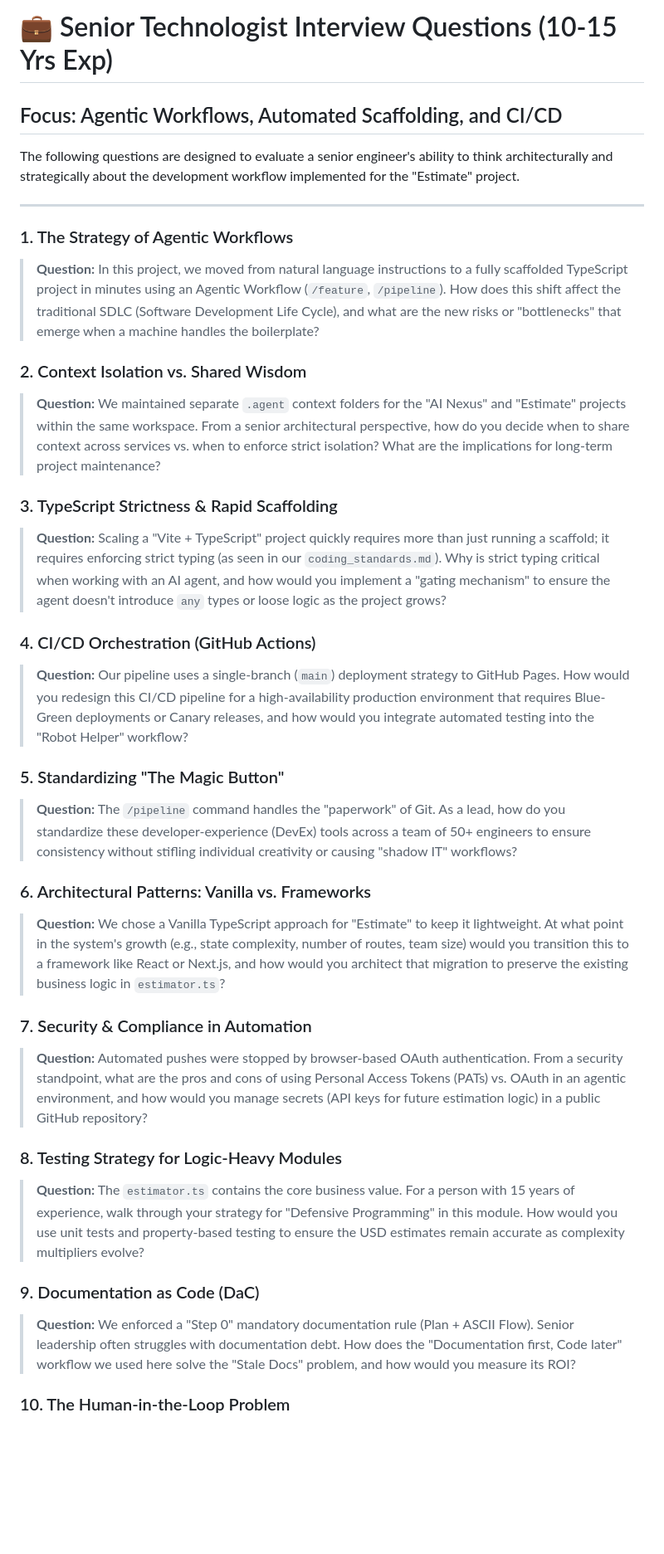
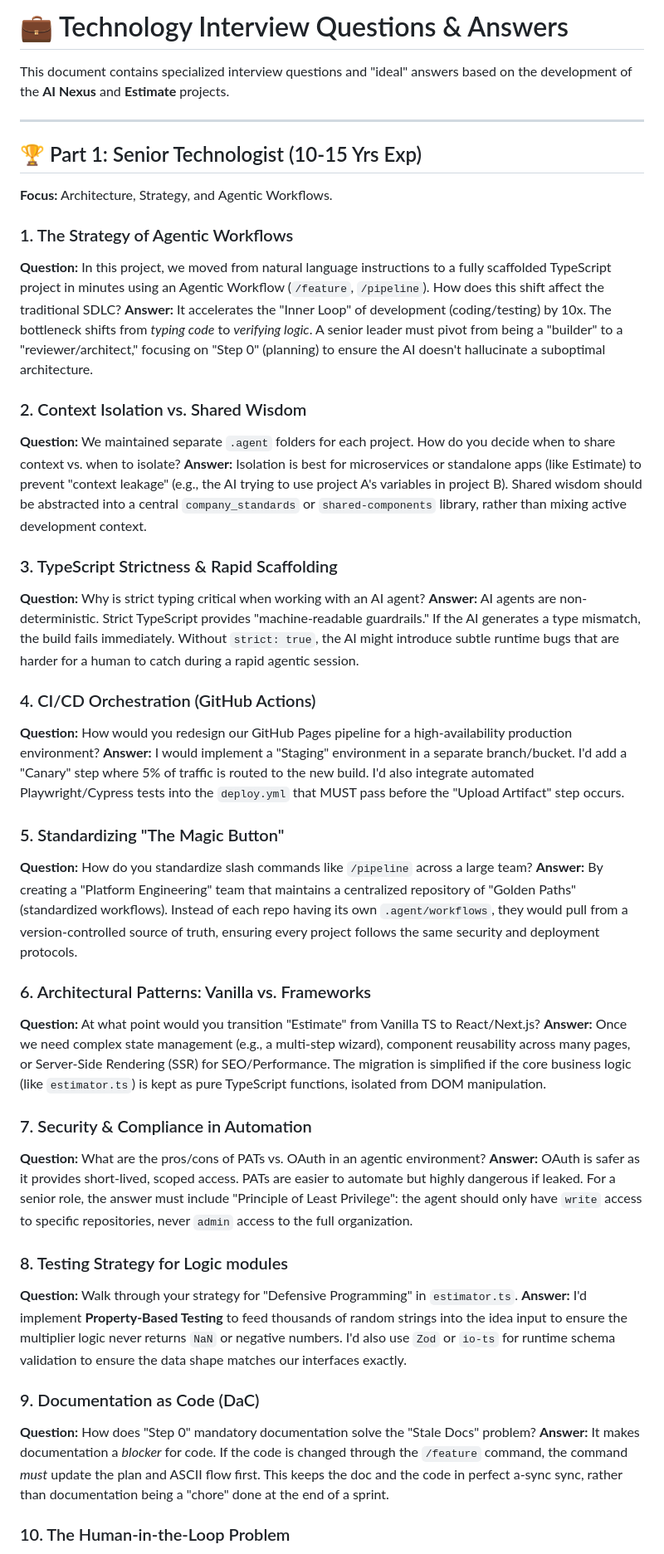
Before and after one commit to gayathridas/ai-demo, a Markdown page: interview-questions.md, the part around one of its changes. Shown at 83% size. Drawn GitHub-style; blank space fills up the shorter version.

Commit message:
Update: Added answers and mid-level interview questions

```diff
--- a/interview-questions.md
+++ b/interview-questions.md
@@ -1,35 +1,46 @@
-# 💼 Senior Technologist Interview Questions (10-15 Yrs Exp)
-## Focus: Agentic Workflows, Automated Scaffolding, and CI/CD
+# 💼 Technology Interview Questions & Answers
 
-The following questions are designed to evaluate a senior engineer's ability to think architecturally and strategically about the development workflow implemented for the "Estimate" project.
+This document contains specialized interview questions and "ideal" answers based on the development of the **AI Nexus** and **Estimate** projects.
 
 ---
 
+## 🏆 Part 1: Senior Technologist (10-15 Yrs Exp)
+**Focus:** Architecture, Strategy, and Agentic Workflows.
+
 ### 1. The Strategy of Agentic Workflows
-> **Question:** In this project, we moved from natural language instructions to a fully scaffolded TypeScript project in minutes using an Agentic Workflow (`/feature`, `/pipeline`). How does this shift affect the traditional SDLC (Software Development Life Cycle), and what are the new risks or "bottlenecks" that emerge when a machine handles the boilerplate?
+**Question:** In this project, we moved from natural language instructions to a fully scaffolded TypeScript project in minutes using an Agentic Workflow (`/feature`, `/pipeline`). How does this shift affect the traditional SDLC?
+**Answer:** It accelerates the "Inner Loop" of development (coding/testing) by 10x. The bottleneck shifts from *typing code* to *verifying logic*. A senior leader must pivot from being a "builder" to a "reviewer/architect," focusing on "Step 0" (planning) to ensure the AI doesn't hallucinate a suboptimal architecture.
 
 ### 2. Context Isolation vs. Shared Wisdom
-> **Question:** We maintained separate `.agent` context folders for the "AI Nexus" and "Estimate" projects within the same workspace. From a senior architectural perspective, how do you decide when to share context across services vs. when to enforce strict isolation? What are the implications for long-term project maintenance?
+**Question:** We maintained separate `.agent` folders for each project. How do you decide when to share context vs. when to isolate?
+**Answer:** Isolation is best for microservices or standalone apps (like Estimate) to prevent "context leakage" (e.g., the AI trying to use project A's variables in project B). Shared wisdom should be abstracted into a central `company_standards` or `shared-components` library, rather than mixing active development context.
 
 ### 3. TypeScript Strictness & Rapid Scaffolding
-> **Question:** Scaling a "Vite + TypeScript" project quickly requires more than just running a scaffold; it requires enforcing strict typing (as seen in our `coding_standards.md`). Why is strict typing critical when working with an AI agent, and how would you implement a "gating mechanism" to ensure the agent doesn't introduce `any` types or loose logic as the project grows?
+**Question:** Why is strict typing critical when working with an AI agent?
+**Answer:** AI agents are non-deterministic. Strict TypeScript provides "machine-readable guardrails." If the AI generates a type mismatch, the build fails immediately. Without `strict: true`, the AI might introduce subtle runtime bugs that are harder for a human to catch during a rapid agentic session.
 
 ### 4. CI/CD Orchestration (GitHub Actions)
-> **Question:** Our pipeline uses a single-branch (`main`) deployment strategy to GitHub Pages. How would you redesign this CI/CD pipeline for a high-availability production environment that requires Blue-Green deployments or Canary releases, and how would you integrate automated testing into the "Robot Helper" workflow?
+**Question:** How would you redesign our GitHub Pages pipeline for a high-availability production environment?
+**Answer:** I would implement a "Staging" environment in a separate branch/bucket. I'd add a "Canary" step where 5% of traffic is routed to the new build. I'd also integrate automated Playwright/Cypress tests into the `deploy.yml` that MUST pass before the "Upload Artifact" step occurs.
 
 ### 5. Standardizing "The Magic Button"
-> **Question:** The `/pipeline` command handles the "paperwork" of Git. As a lead, how do you standardize these developer-experience (DevEx) tools across a team of 50+ engineers to ensure consistency without stifling individual creativity or causing "shadow IT" workflows?
+**Question:** How do you standardize slash commands like `/pipeline` across a large team?
+**Answer:** By creating a "Platform Engineering" team that maintains a centralized repository of "Golden Paths" (standardized workflows). Instead of each repo having its own `.agent/workflows`, they would pull from a version-controlled source of truth, ensuring every project follows the same security and deployment protocols.
 
 ### 6. Architectural Patterns: Vanilla vs. Frameworks
-> **Question:** We chose a Vanilla TypeScript approach for "Estimate" to keep it lightweight. At what point in the system's growth (e.g., state complexity, number of routes, team size) would you transition this to a framework like React or Next.js, and how would you architect that migration to preserve the existing business logic in `estimator.ts`?
+**Question:** At what point would you transition "Estimate" from Vanilla TS to React/Next.js?
+**Answer:** Once we need complex state management (e.g., a multi-step wizard), component reusability across many pages, or Server-Side Rendering (SSR) for SEO/Performance. The migration is simplified if the core business logic (like `estimator.ts`) is kept as pure TypeScript functions, isolated from DOM manipulation.
 
 ### 7. Security & Compliance in Automation
-> **Question:** Automated pushes were stopped by browser-based OAuth authentication. From a security standpoint, what are the pros and cons of using Personal Access Tokens (PATs) vs. OAuth in an agentic environment, and how would you manage secrets (API keys for future estimation logic) in a public GitHub repository?
+**Question:** What are the pros/cons of PATs vs. OAuth in an agentic environment?
+**Answer:** OAuth is safer as it provides short-lived, scoped access. PATs are easier to automate but highly dangerous if leaked. For a senior role, the answer must include "Principle of Least Privilege": the agent should only have `write` access to specific repositories, never `admin` access to the full organization.
 
-### 8. Testing Strategy for Logic-Heavy Modules
-> **Question:** The `estimator.ts` contains the core business value. For a person with 15 years of experience, walk through your strategy for "Defensive Programming" in this module. How would you use unit tests and property-based testing to ensure the USD estimates remain accurate as complexity multipliers evolve?
+### 8. Testing Strategy for Logic modules
+**Question:** Walk through your strategy for "Defensive Programming" in `estimator.ts`.
+**Answer:** I'd implement **Property-Based Testing** to feed thousands of random strings into the idea input to ensure the multiplier logic never returns `NaN` or negative numbers. I'd also use `Zod` or `io-ts` for runtime schema validation to ensure the data shape matches our interfaces exactly.
 
 ### 9. Documentation as Code (DaC)
-> **Question:** We enforced a "Step 0" mandatory documentation rule (Plan + ASCII Flow). Senior leadership often struggles with documentation debt. How does the "Documentation first, Code later" workflow we used here solve the "Stale Docs" problem, and how would you measure its ROI?
+**Question:** How does "Step 0" mandatory documentation solve the "Stale Docs" problem?
+**Answer:** It makes documentation a *blocker* for code. If the code is changed through the `/feature` command, the command *must* update the plan and ASCII flow first. This keeps the doc and the code in perfect a-sync sync, rather than documentation being a "chore" done at the end of a sprint.
 
 ### 10. The Human-in-the-Loop Problem
```
Also changed, not shown: other parts of interview-questions.md (+50 -1 lines).
